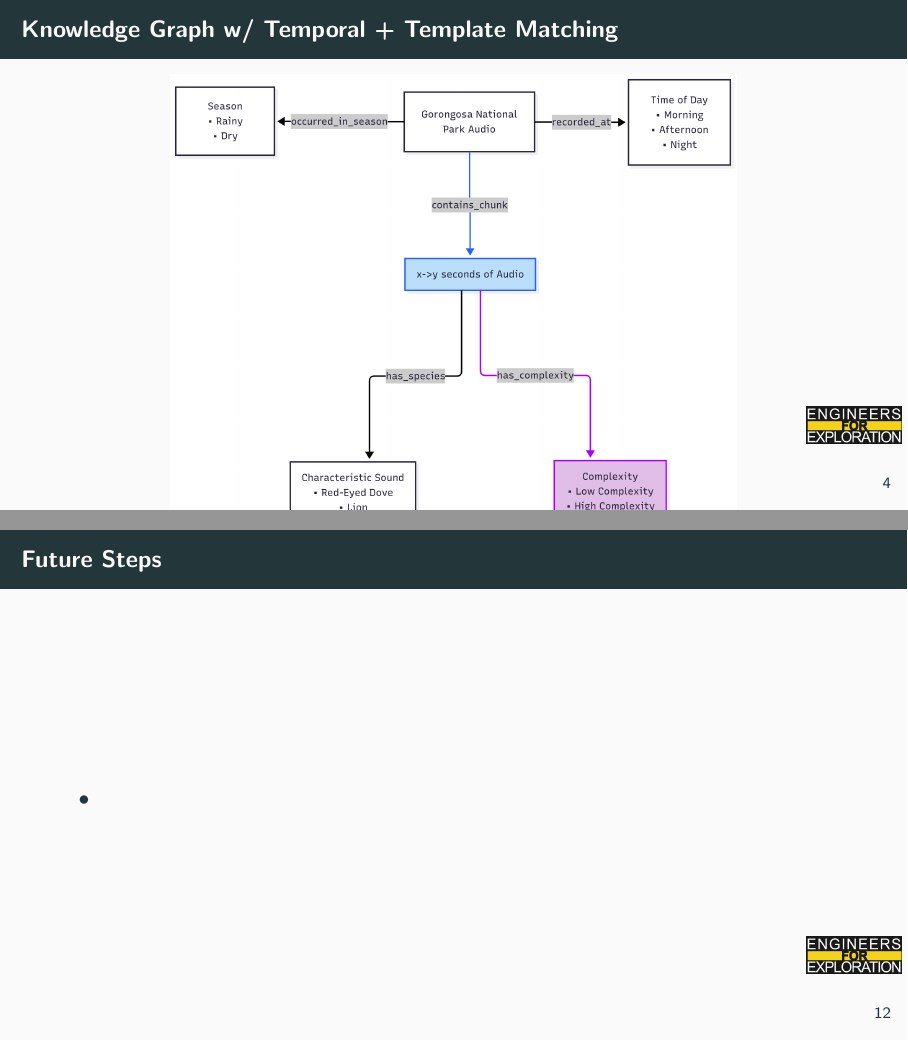
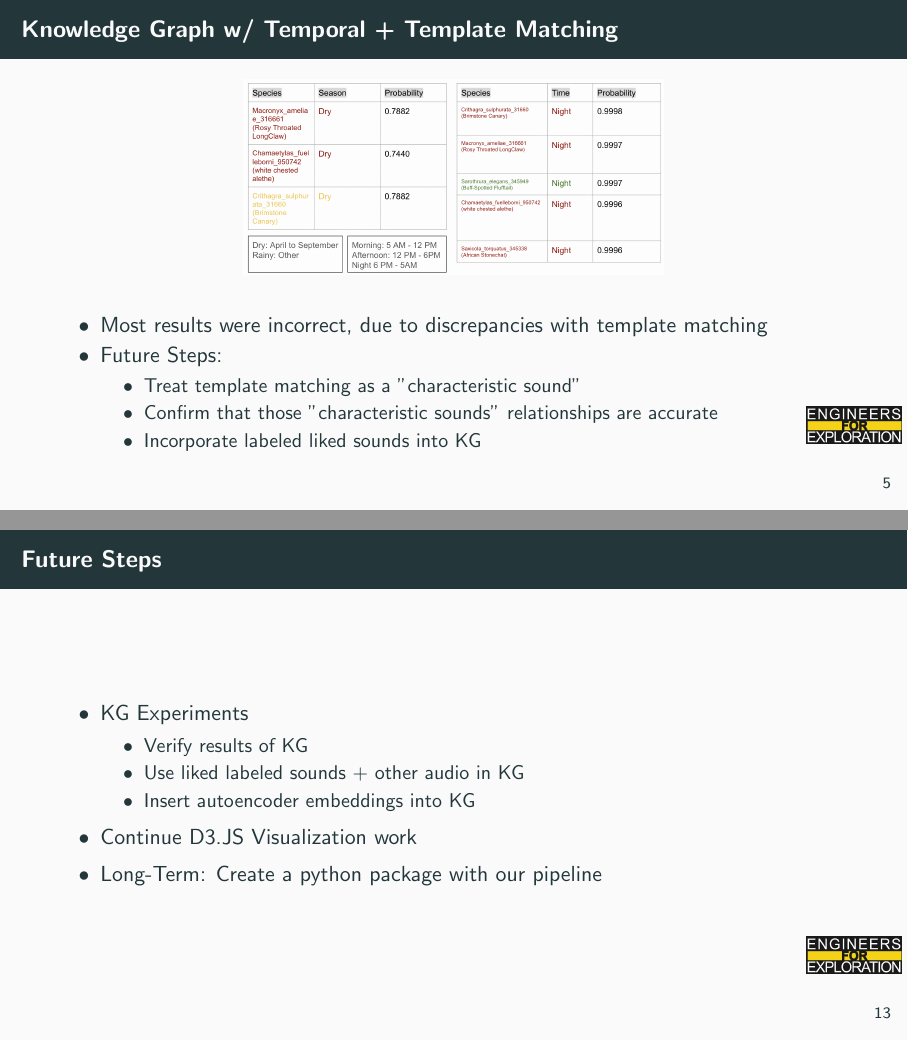
Before and after one commit to UCSD-E4E/weekly_presentations, LaTeX slides (presentation.tex, which reads project_aid.tex): pages 8 and 16 of 23 before the commit and pages 9 and 17 of 24 after it, joined at a grey line. Compiled offline with pdfLaTeX.

Commit message:
KG & future steps

```diff
--- a/project_aid.tex
+++ b/project_aid.tex
@@ -56,6 +56,22 @@
         \includegraphics[height=\textheight,width=\textwidth,keepaspectratio]{images/temporalKG.jpg}
         \caption{Temporal Knowledge Graph Plan}
     \end{figure}
+\end{frame}
+
+\begin{frame}{Knowledge Graph w/ Temporal + Template Matching}
+    \centering
+    \begin{figure}
+        \includegraphics[scale=0.3]{images/TemporalResults.png}
+    \end{figure}
+    \begin{itemize}
+        \item Most results were incorrect, due to discrepancies with template matching
+        \item Future Steps:
+        \begin{itemize}
+            \item Treat template matching as a "characteristic sound"
+            \item Confirm that those "characteristic sounds" relationships are accurate
+            \item Incorporate labeled liked sounds into KG
+        \end{itemize}
+    \end{itemize}
 \end{frame}
 
 \begin{frame}{Autoencoders}
@@ -143,3 +164,11 @@
 
 \begin{frame}{Future Steps}
     \begin{itemize}
+        \item KG Experiments
+        \begin{itemize}
+            \item Verify results of KG
+            \item Use liked labeled sounds + other audio in KG
+            \item Insert autoencoder embeddings into KG
+        \end{itemize}
+        \item Continue D3.JS Visualization work
+        \item Long-Term: Create a python package with our pipeline
```
Also changed, not shown: images/TemporalResults.png (added), project_aid.tex (8 more changed lines).
